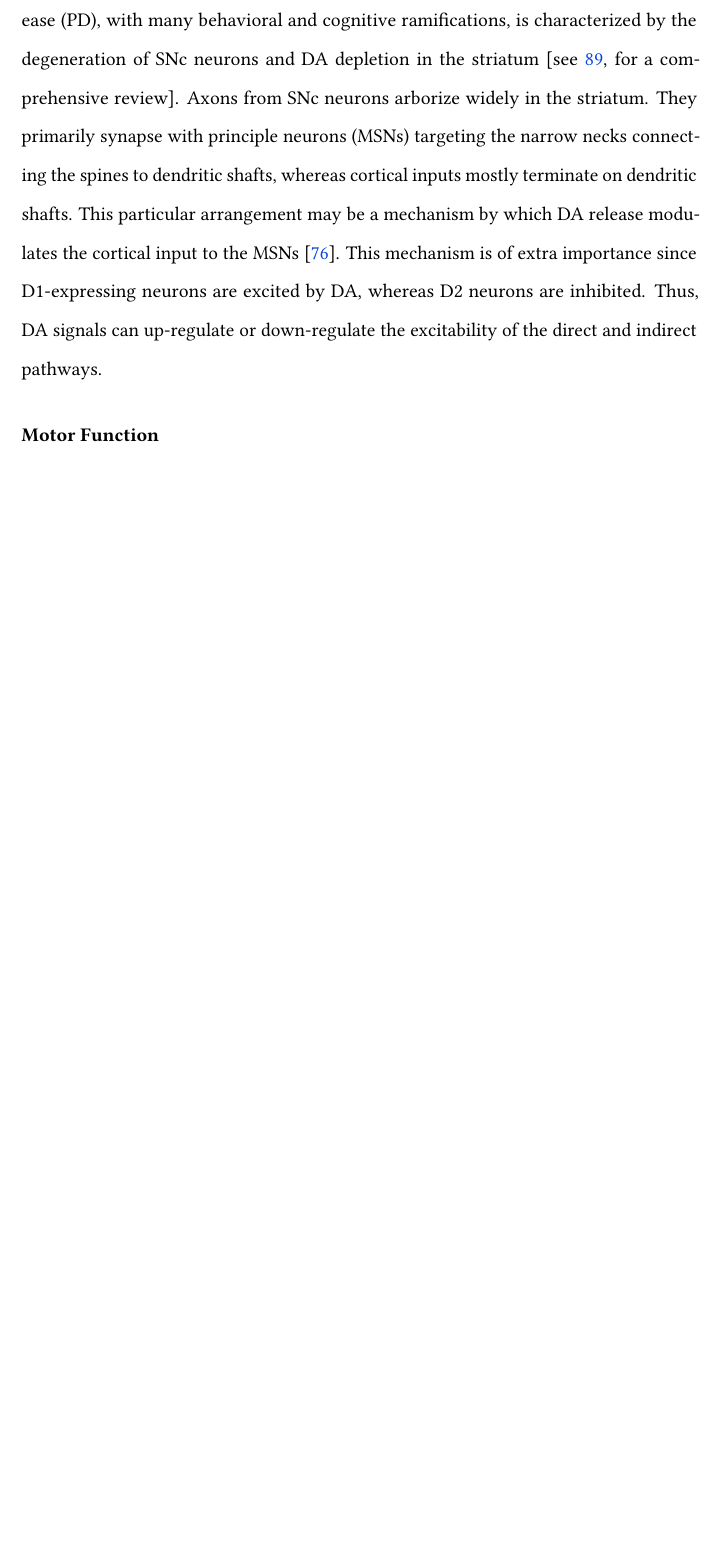
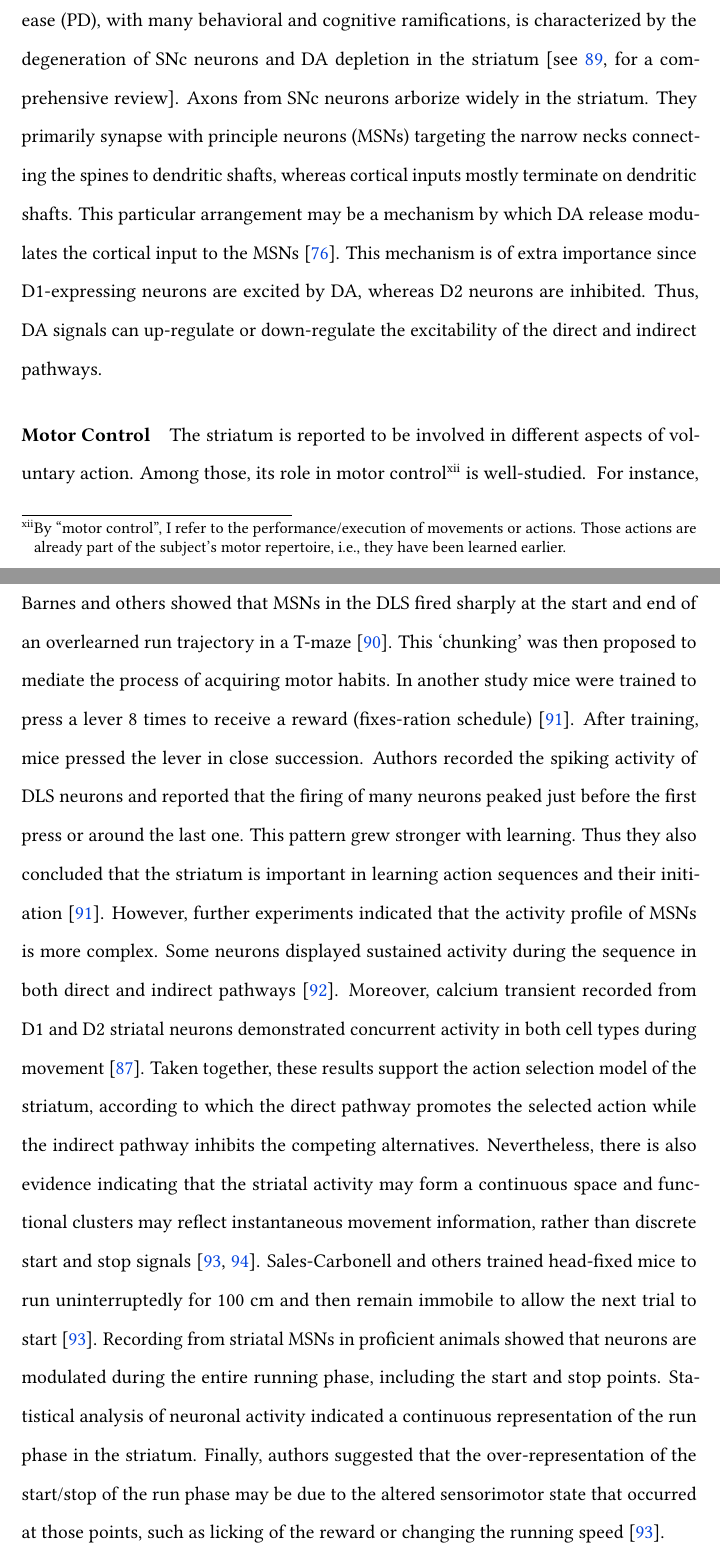
Before and after one commit to AtMostafa/MostafaSafaieThesis, a LaTeX thesis (thesis.tex, which reads ch-intro/intro-topic3.tex): part of page 34 of 134 before the commit and two parts of pages 34 and 35 of 135 after it, the two joined at a grey line, cut so that both start at the same text, the shorter picture padded with empty space. Compiled offline with pdfLaTeX; a LaTeX package or settings file that is missing is left out.

Commit message:
add Motor Control to intro

```diff
--- a/ch-intro/intro-topic3.tex
+++ b/ch-intro/intro-topic3.tex
@@ -129,8 +129,30 @@ This mechanism is of extra importance since \gls{d1}-expressing neurons are exci
 Thus, \gls{da} signals can up-regulate or down-regulate the excitability of the direct and indirect pathways.
 
 
-\paragraph{Motor Function}
-\label{intro:bg:motorFunction}
+\paragraph{Motor Control}
+\label{intro:bg:motorControl}
+The striatum is reported to be involved in different aspects of voluntary action.
+Among those, its role in motor control\footnotemark\ is well-studied.
+\footnotetext{
+    By ``motor control'', I refer to the performance/execution of movements or actions.
+    Those actions are already part of the subject's motor repertoire, i.e., they have been learned earlier.
+}
+For instance, \Citeauthor{Barnes2005Nature} showed that \glspl{msn} in the \gls{dls} fired sharply at the start and end of an overlearned run trajectory in a T-maze~\cite{Barnes2005Nature}.
+This `chunking' was then proposed to mediate the process of acquiring motor habits.
+In another study mice were trained to press a lever 8 times to receive a reward (fixes-ration schedule)~\cite{Jin2010N}.
+After training, mice pressed the lever in close succession.
+Authors recorded the spiking activity of \gls{dls} neurons and reported that the firing of many neurons peaked just before the first press or around the last one.
+This pattern grew stronger with learning.
+Thus they also concluded that the striatum is important in learning action sequences and their initiation~\cite{Jin2010N}.
+However, further experiments indicated that the activity profile of \glspl{msn} is more complex.
+Some neurons displayed sustained activity during the sequence in both direct and indirect pathways~\cite{Jin2014NN}.
+Moreover, calcium transient recorded from \gls{d1} and \gls{d2} striatal neurons demonstrated concurrent activity in both cell types during movement~\cite{Cui2013Nature}.
+Taken together, these results support the action selection model of the striatum, according to which the direct pathway promotes the selected action while the indirect pathway inhibits the competing alternatives.
+Nevertheless, there is also evidence indicating that the striatal activity may form a continuous space and functional clusters may reflect instantaneous movement information, rather than discrete start and stop signals~\cite{Sales-Carbonell2018, Markowitz2018Cell}.
+\Citeauthor{Sales-Carbonell2018} trained head-fixed mice to run uninterruptedly for 100~cm and then remain immobile to allow the next trial to start~\cite{Sales-Carbonell2018}.
+Recording from striatal \glspl{msn} in proficient animals showed that neurons are modulated during the entire running phase, including the start and stop points.
+Statistical analysis of neuronal activity indicated a continuous representation of the run phase in the striatum.
+Finally, authors suggested that the over-representation of the start/stop of the run phase may be due to the altered sensorimotor state that occurred at those points, such as licking of the reward or changing the running speed~\cite{Sales-Carbonell2018}.
 
 
 
```
